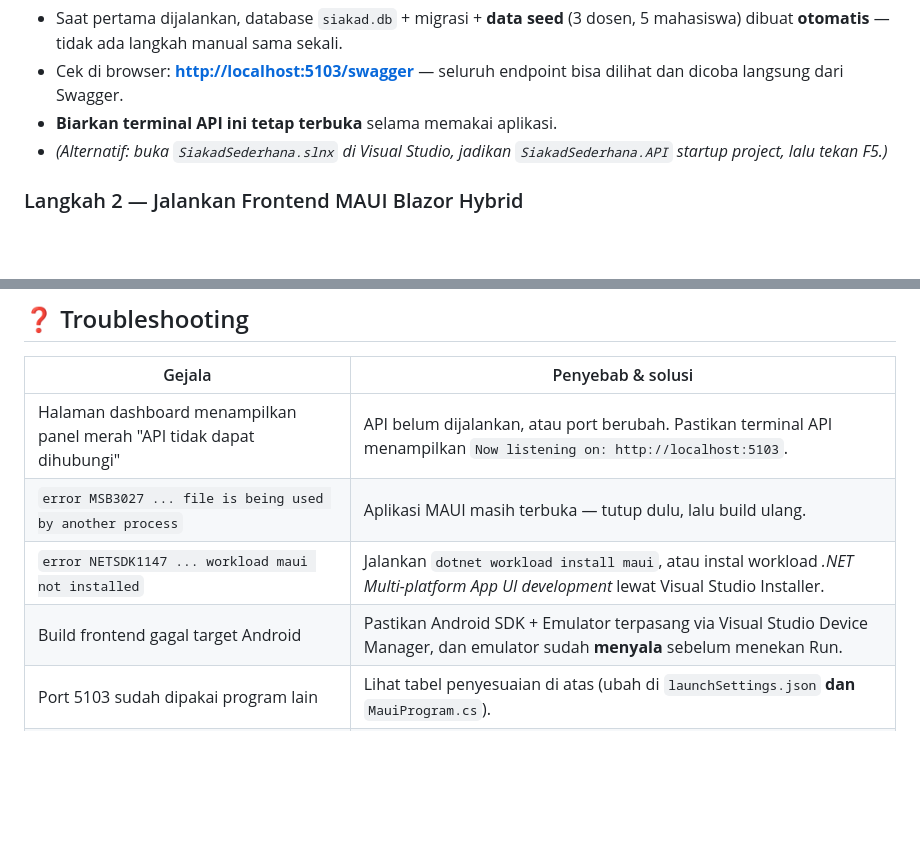
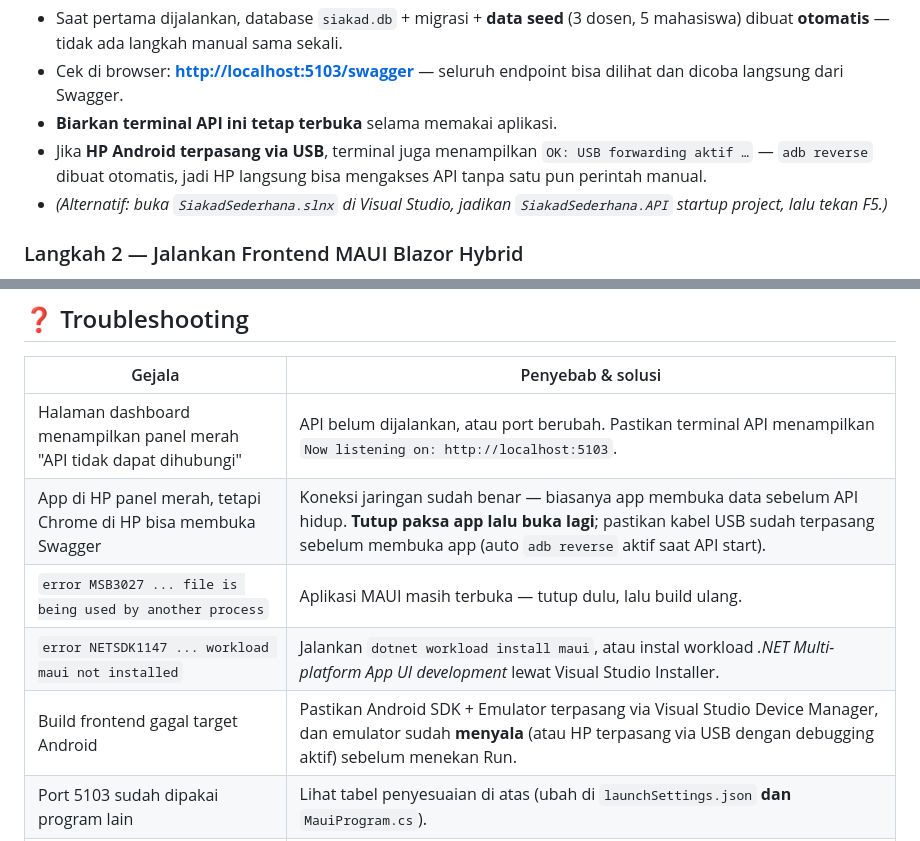
Before and after one commit to SeanWang138/PemrogramanMobile_UTS2026_SIAKADSederhana, a Markdown page: README.md, 2 parts joined by grey strips. Rendered like a GitHub page; blank space fills up the shorter version.

```diff
--- a/README.md
+++ b/README.md
@@ -65,6 +65,7 @@ Now listening on: http://localhost:5103
 * Saat pertama dijalankan, database `siakad.db` + migrasi + **data seed** (3 dosen, 5 mahasiswa) dibuat **otomatis** — tidak ada langkah manual sama sekali.
 * Cek di browser: **<http://localhost:5103/swagger>** — seluruh endpoint bisa dilihat dan dicoba langsung dari Swagger.
 * **Biarkan terminal API ini tetap terbuka** selama memakai aplikasi.
+* Jika **HP Android terpasang via USB**, terminal juga menampilkan `OK: USB forwarding aktif …` — `adb reverse` dibuat otomatis, jadi HP langsung bisa mengakses API tanpa satu pun perintah manual.
 * *(Alternatif: buka `SiakadSederhana.slnx` di Visual Studio, jadikan `SiakadSederhana.API` startup project, lalu tekan F5.)*
 
 ### Langkah 2 — Jalankan Frontend MAUI Blazor Hybrid
@@ -278,9 +285,10 @@ dotnet test SiakadSederhana.API.Tests/SiakadSederhana.API.Tests.csproj
 | Gejala | Penyebab & solusi |
 |---|---|
 | Halaman dashboard menampilkan panel merah "API tidak dapat dihubungi" | API belum dijalankan, atau port berubah. Pastikan terminal API menampilkan `Now listening on: http://localhost:5103`. |
+| App di HP panel merah, tetapi Chrome di HP bisa membuka Swagger | Koneksi jaringan sudah benar — biasanya app membuka data sebelum API hidup. **Tutup paksa app lalu buka lagi**; pastikan kabel USB sudah terpasang sebelum membuka app (auto `adb reverse` aktif saat API start). |
 | `error MSB3027 ... file is being used by another process` | Aplikasi MAUI masih terbuka — tutup dulu, lalu build ulang. |
 | `error NETSDK1147 ... workload maui not installed` | Jalankan `dotnet workload install maui`, atau instal workload *.NET Multi-platform App UI development* lewat Visual Studio Installer. |
-| Build frontend gagal target Android | Pastikan Android SDK + Emulator terpasang via Visual Studio Device Manager, dan emulator sudah **menyala** sebelum menekan Run. |
+| Build frontend gagal target Android | Pastikan Android SDK + Emulator terpasang via Visual Studio Device Manager, dan emulator sudah **menyala** (atau HP terpasang via USB dengan debugging aktif) sebelum menekan Run. |
 | Port 5103 sudah dipakai program lain | Lihat tabel penyesuaian di atas (ubah di `launchSettings.json` **dan** `MauiProgram.cs`). |
 | Data aneh/sudah berubah saat demo | Reset ke bawaan: tutup API → hapus `siakad.db` → jalankan API lagi (seed 3 dosen + 5 mahasiswa dibuat ulang). |
 
```
Also changed, not shown: other parts of README.md (+12 -6 lines).
